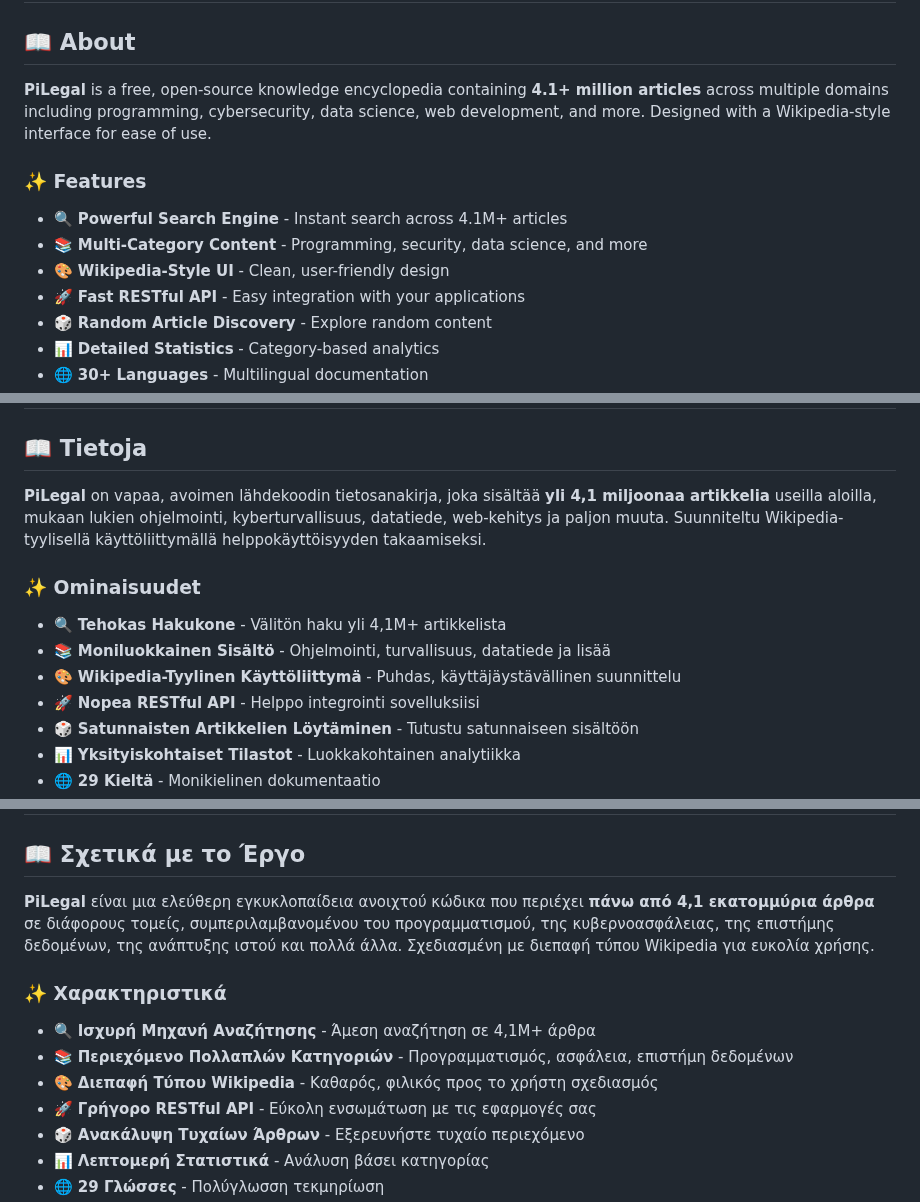
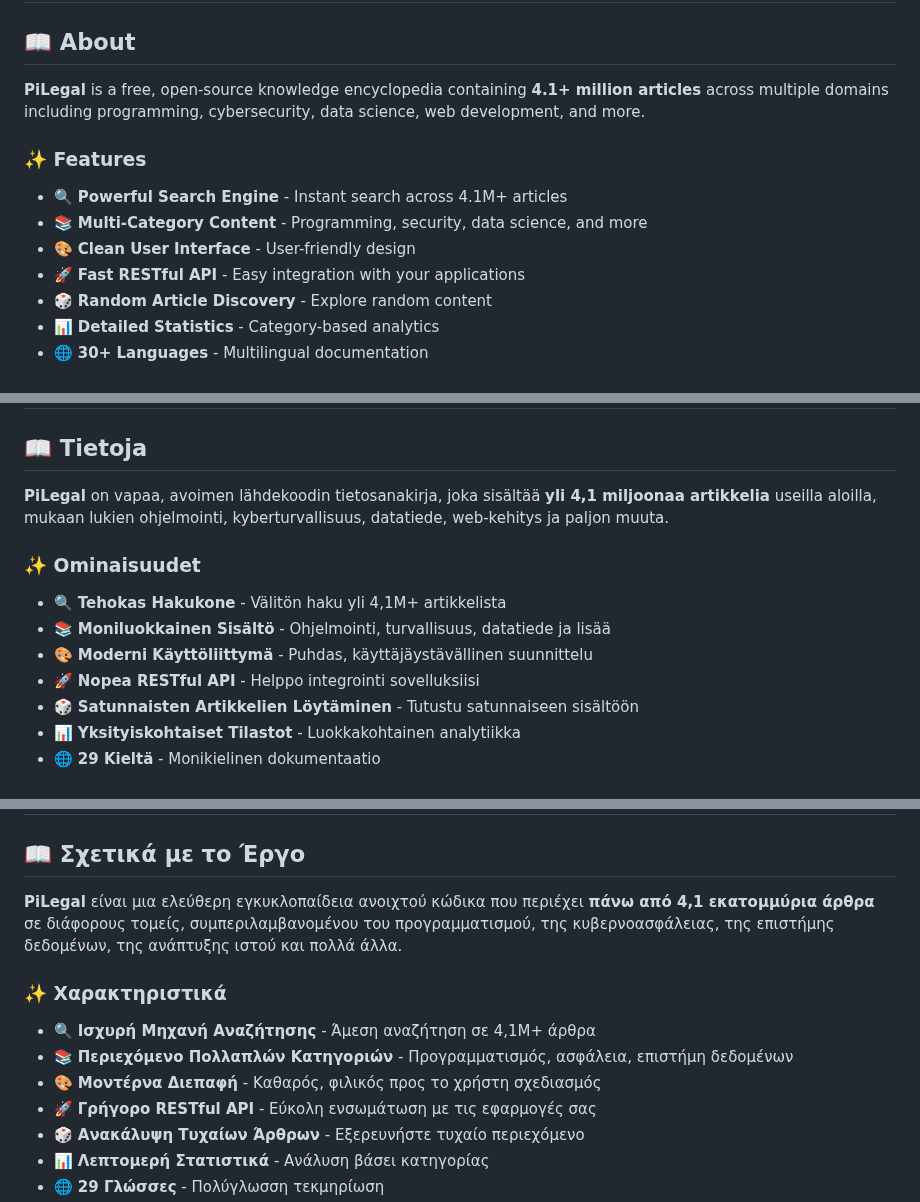
Before and after one commit to beydeveloper/pilegal, a Markdown page: README.md, 3 parts joined by grey strips. GitHub-like rendering.

```diff
--- a/README.md
+++ b/README.md
@@ -40,13 +40,13 @@
 
 ## 📖 About
 
-**PiLegal** is a free, open-source knowledge encyclopedia containing **4.1+ million articles** across multiple domains including programming, cybersecurity, data science, web development, and more. Designed with a Wikipedia-style interface for ease of use.
+**PiLegal** is a free, open-source knowledge encyclopedia containing **4.1+ million articles** across multiple domains including programming, cybersecurity, data science, web development, and more.
 
 ### ✨ Features
 
 - 🔍 **Powerful Search Engine** - Instant search across 4.1M+ articles
 - 📚 **Multi-Category Content** - Programming, security, data science, and more
-- 🎨 **Wikipedia-Style UI** - Clean, user-friendly design
+- 🎨 **Clean User Interface** - User-friendly design
 - 🚀 **Fast RESTful API** - Easy integration with your applications
 - 🎲 **Random Article Discovery** - Explore random content
 - 📊 **Detailed Statistics** - Category-based analytics
@@ -1459,13 +1459,13 @@ python server.py
 
 ## 📖 Tietoja
 
-**PiLegal** on vapaa, avoimen lähdekoodin tietosanakirja, joka sisältää **yli 4,1 miljoonaa artikkelia** useilla aloilla, mukaan lukien ohjelmointi, kyberturvallisuus, datatiede, web-kehitys ja paljon muuta. Suunniteltu Wikipedia-tyylisellä käyttöliittymällä helppokäyttöisyyden takaamiseksi.
+**PiLegal** on vapaa, avoimen lähdekoodin tietosanakirja, joka sisältää **yli 4,1 miljoonaa artikkelia** useilla aloilla, mukaan lukien ohjelmointi, kyberturvallisuus, datatiede, web-kehitys ja paljon muuta.
 
 ### ✨ Ominaisuudet
 
 - 🔍 **Tehokas Hakukone** - Välitön haku yli 4,1M+ artikkelista
 - 📚 **Moniluokkainen Sisältö** - Ohjelmointi, turvallisuus, datatiede ja lisää
-- 🎨 **Wikipedia-Tyylinen Käyttöliittymä** - Puhdas, käyttäjäystävällinen suunnittelu
+- 🎨 **Moderni Käyttöliittymä** - Puhdas, käyttäjäystävällinen suunnittelu
 - 🚀 **Nopea RESTful API** - Helppo integrointi sovelluksiisi
 - 🎲 **Satunnaisten Artikkelien Löytäminen** - Tutustu satunnaiseen sisältöön
 - 📊 **Yksityiskohtaiset Tilastot** - Luokkakohtainen analytiikka
@@ -1542,13 +1542,13 @@ Tämä projekti on lisensoitu **Creative Commons Zero v1.0 Universal (CC0 1.0)**
 
 ## 📖 Σχετικά με το Έργο
 
-**PiLegal** είναι μια ελεύθερη εγκυκλοπαίδεια ανοιχτού κώδικα που περιέχει **πάνω από 4,1 εκατομμύρια άρθρα** σε διάφορους τομείς, συμπεριλαμβανομένου του προγραμματισμού, της κυβερνοασφάλειας, της επιστήμης δεδομένων, της ανάπτυξης ιστού και πολλά άλλα. Σχεδιασμένη με διεπαφή τύπου Wikipedia για ευκολία χρήσης.
+**PiLegal** είναι μια ελεύθερη εγκυκλοπαίδεια ανοιχτού κώδικα που περιέχει **πάνω από 4,1 εκατομμύρια άρθρα** σε διάφορους τομείς, συμπεριλαμβανομένου του προγραμματισμού, της κυβερνοασφάλειας, της επιστήμης δεδομένων, της ανάπτυξης ιστού και πολλά άλλα.
 
 ### ✨ Χαρακτηριστικά
 
 - 🔍 **Ισχυρή Μηχανή Αναζήτησης** - Άμεση αναζήτηση σε 4,1M+ άρθρα
 - 📚 **Περιεχόμενο Πολλαπλών Κατηγοριών** - Προγραμματισμός, ασφάλεια, επιστήμη δεδομένων
-- 🎨 **Διεπαφή Τύπου Wikipedia** - Καθαρός, φιλικός προς το χρήστη σχεδιασμός
+- 🎨 **Μοντέρνα Διεπαφή** - Καθαρός, φιλικός προς το χρήστη σχεδιασμός
 - 🚀 **Γρήγορο RESTful API** - Εύκολη ενσωμάτωση με τις εφαρμογές σας
 - 🎲 **Ανακάλυψη Τυχαίων Άρθρων** - Εξερευνήστε τυχαίο περιεχόμενο
 - 📊 **Λεπτομερή Στατιστικά** - Ανάλυση βάσει κατηγορίας
```
Also changed, not shown: other parts of README.md (+35 -35 lines).
